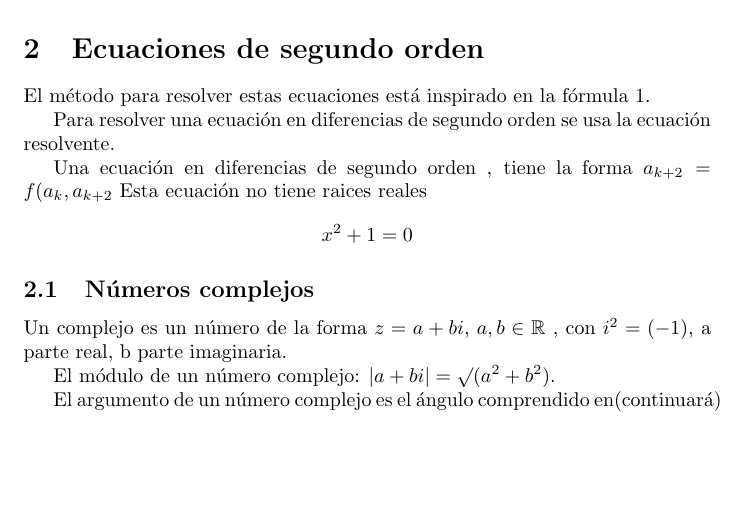
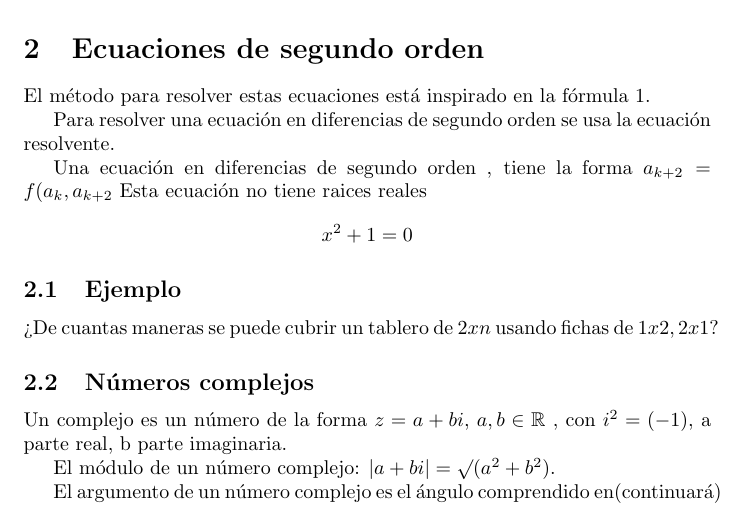
Before and after one commit to susi3003/modelos, a LaTeX document (ejemplo.tex): part of page 2 of 3, cut so that both start at the same text, the shorter picture padded with empty space. Compiled offline with pdfLaTeX.

Commit message:
ejemplo de ecuacion de segundo orden

```diff
--- a/ejemplo.tex
+++ b/ejemplo.tex
@@ -75,6 +75,10 @@ Para resolver una ecuación en diferencias de segundo orden se usa la ecuación
 Una ecuación en diferencias de segundo orden , tiene la forma $a_{k+2}=f(a_k ,a_{k+2}$
 Esta ecuaci\'on no tiene raices reales $$x^2+1=0$$
 
+\subsection{Ejemplo}
+
+¿De cuantas maneras se puede cubrir un tablero de $2xn$ usando fichas de $1x2,2x1$?
+
 \subsection{Números  complejos}
 
 Un complejo es un número de la forma $z=a+bi$, $a,b\in\mathbb{R}$ , con $i^2=(-1)$, a parte real, b parte imaginaria.
```
